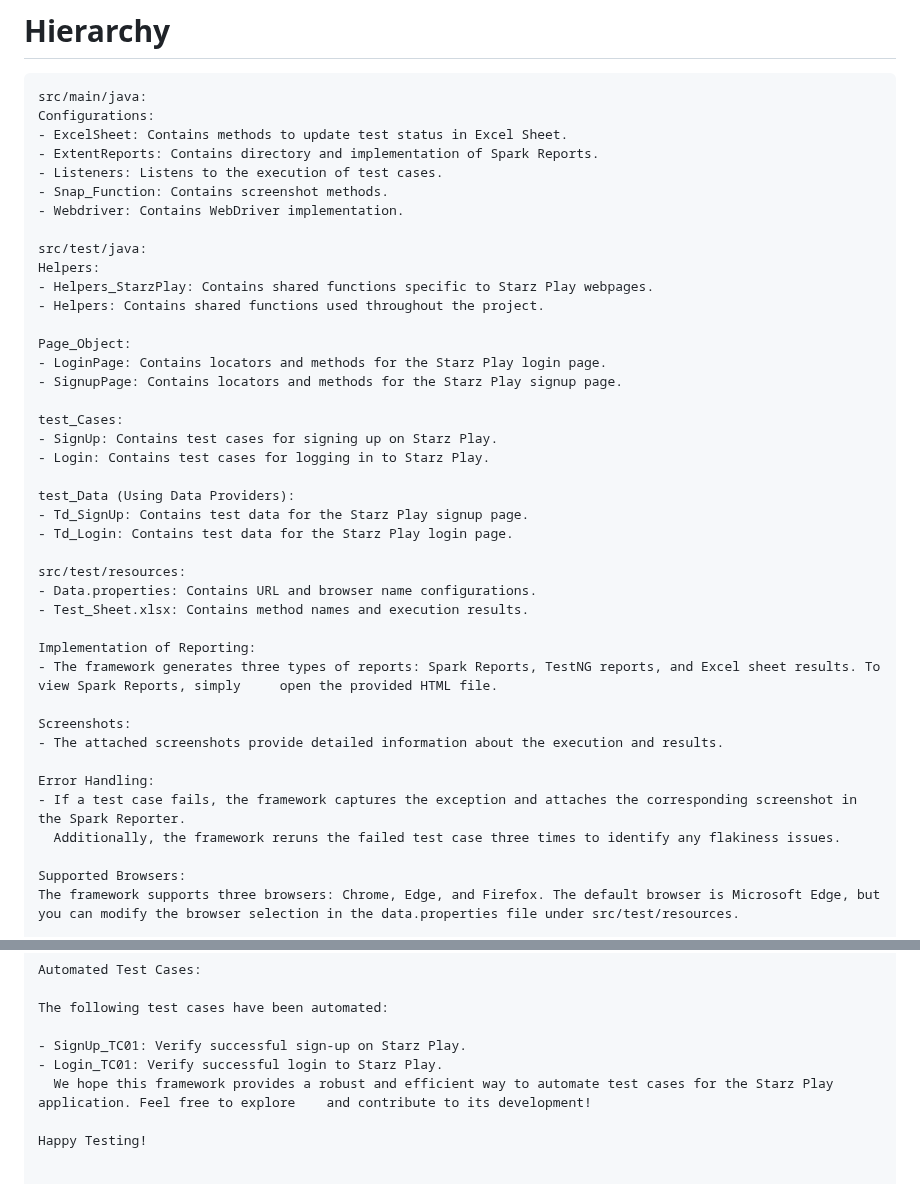
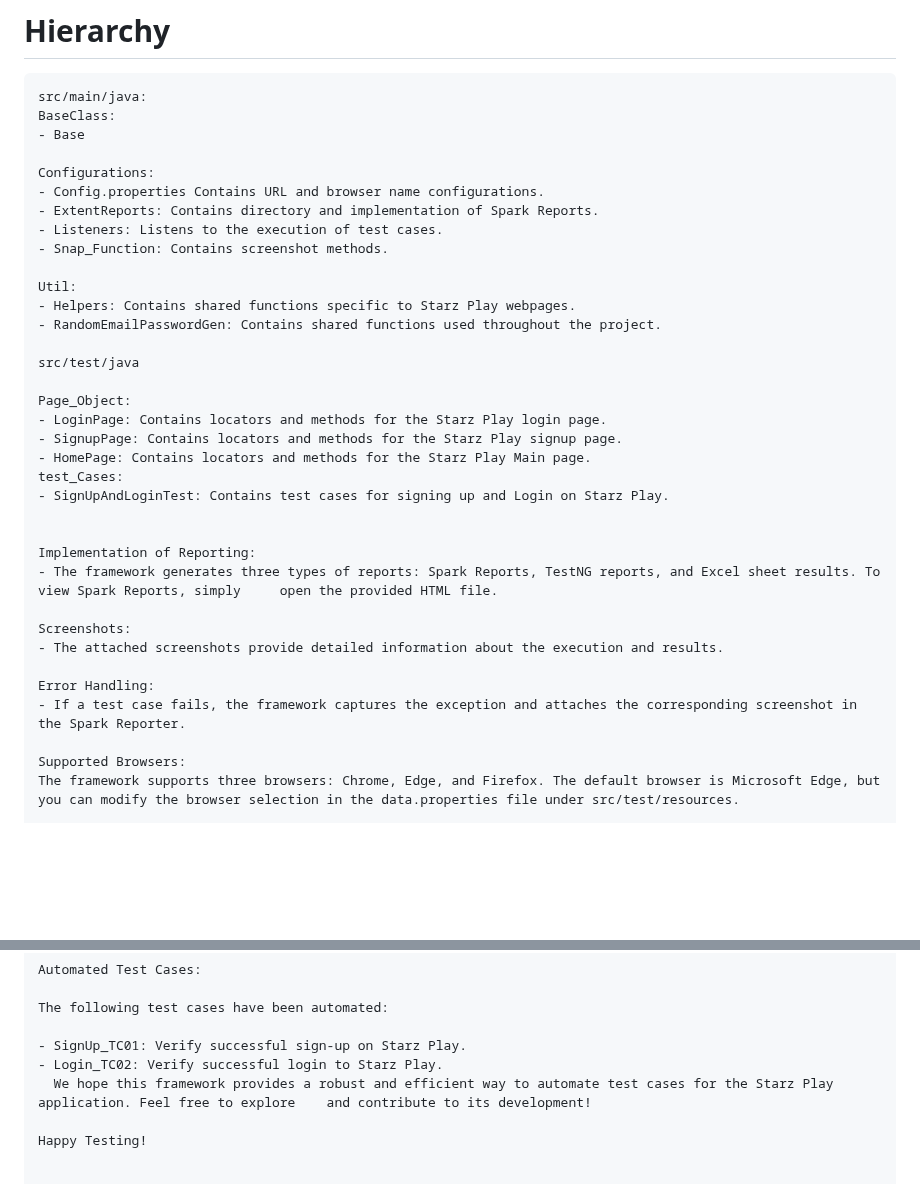
Before and after one commit to MuhammadMueed24/SeleniumTestNGFrameWork, a Markdown page: README.md, 2 parts joined by grey strips. Drawn GitHub-style; blank space fills up the shorter version.

````diff
--- a/README.md
+++ b/README.md
@@ -25,33 +25,28 @@ The framework follows the Page Object Pattern, which enhances code reusability a
 # Hierarchy
 ```
 src/main/java:
+BaseClass:
+- Base
+
 Configurations:
-- ExcelSheet: Contains methods to update test status in Excel Sheet.
+- Config.properties Contains URL and browser name configurations.
 - ExtentReports: Contains directory and implementation of Spark Reports.
 - Listeners: Listens to the execution of test cases.
 - Snap_Function: Contains screenshot methods.
-- Webdriver: Contains WebDriver implementation.
 
-src/test/java:
-Helpers:
-- Helpers_StarzPlay: Contains shared functions specific to Starz Play webpages.
-- Helpers: Contains shared functions used throughout the project.
+Util:
+- Helpers: Contains shared functions specific to Starz Play webpages.
+- RandomEmailPasswordGen: Contains shared functions used throughout the project.
+
+src/test/java
 
 Page_Object:
 - LoginPage: Contains locators and methods for the Starz Play login page.
 - SignupPage: Contains locators and methods for the Starz Play signup page.
+- HomePage: Contains locators and methods for the Starz Play Main page.
+test_Cases:
+- SignUpAndLoginTest: Contains test cases for signing up and Login on Starz Play.
 
-test_Cases:
-- SignUp: Contains test cases for signing up on Starz Play.
-- Login: Contains test cases for logging in to Starz Play.
-
-test_Data (Using Data Providers):
-- Td_SignUp: Contains test data for the Starz Play signup page.
-- Td_Login: Contains test data for the Starz Play login page.
-
-src/test/resources:
-- Data.properties: Contains URL and browser name configurations.
-- Test_Sheet.xlsx: Contains method names and execution results.
 
 Implementation of Reporting:
 - The framework generates three types of reports: Spark Reports, TestNG reports, and Excel sheet results. To view Spark Reports, simply     open the provided HTML file.
@@ -61,7 +56,6 @@ Screenshots:
 
 Error Handling:
 - If a test case fails, the framework captures the exception and attaches the corresponding screenshot in the Spark Reporter.
-  Additionally, the framework reruns the failed test case three times to identify any flakiness issues.
 
 Supported Browsers:
 The framework supports three browsers: Chrome, Edge, and Firefox. The default browser is Microsoft Edge, but you can modify the browser selection in the data.properties file under src/test/resources.
@@ -83,7 +77,7 @@ Automated Test Cases:
 The following test cases have been automated:
 
 - SignUp_TC01: Verify successful sign-up on Starz Play.
-- Login_TC01: Verify successful login to Starz Play.
+- Login_TC02: Verify successful login to Starz Play.
   We hope this framework provides a robust and efficient way to automate test cases for the Starz Play application. Feel free to explore    and contribute to its development!
 
 Happy Testing!
````
